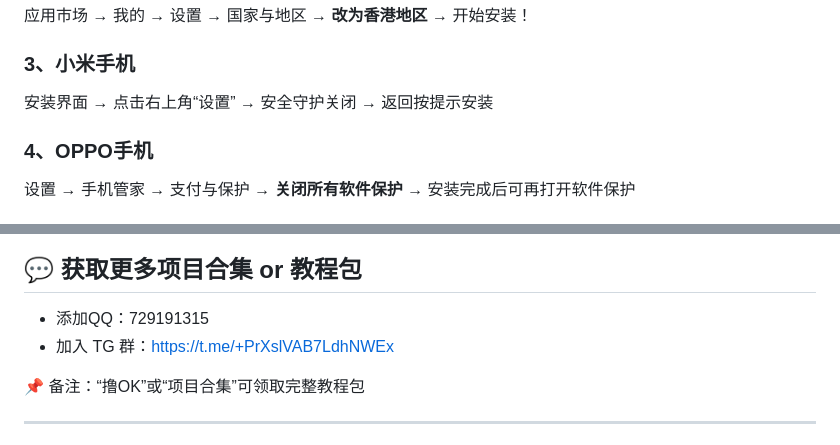
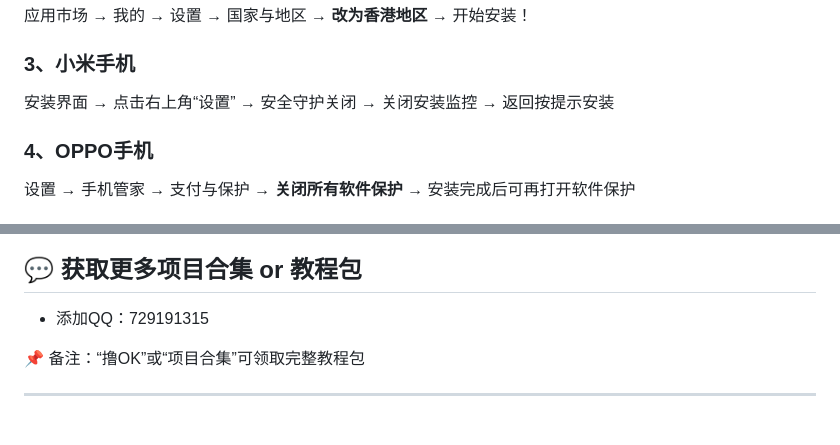
Before and after one commit to fan99578/currency-circle, a Markdown page: README.md, 2 parts joined by grey strips. GitHub-like rendering.

Commit message:
10.9 更新

```diff
--- a/README.md
+++ b/README.md
@@ -54,7 +54,7 @@
 
 ### 3、小米手机
 
-安装界面 → 点击右上角“设置” → 安全守护关闭 → 返回按提示安装
+安装界面 → 点击右上角“设置” → 安全守护关闭 → 关闭安装监控 → 返回按提示安装
 
 ### 4、OPPO手机
 
@@ -107,7 +107,7 @@
 ## 💬 获取更多项目合集 or 教程包
 
 - 添加QQ：729191315
-- 加入 TG 群：https://t.me/+PrXslVAB7LdhNWEx
+
 
 📌 备注：“撸OK”或“项目合集”可领取完整教程包
 
```
